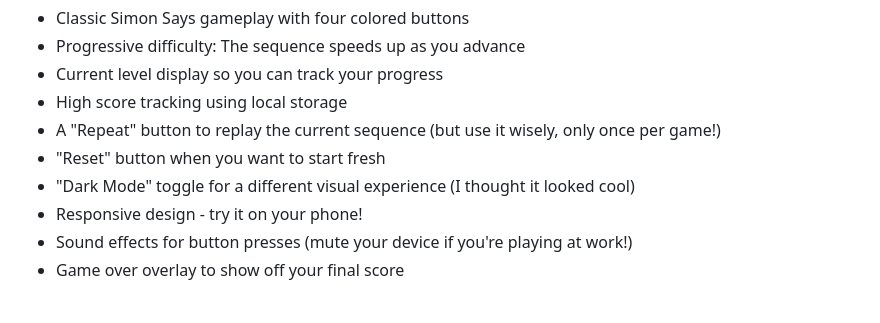
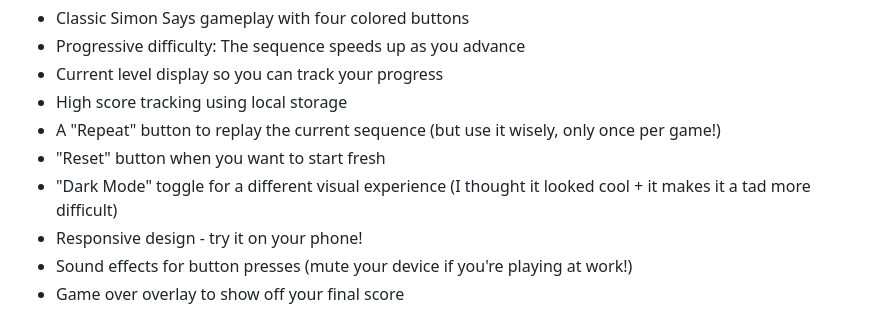
Before and after one commit to babelyaga/simon, a Markdown page: README.md, the part around the change. Drawn GitHub-style.

```diff
--- a/README.md
+++ b/README.md
@@ -18,7 +18,7 @@ Here's what I've packed into this little game:
 - High score tracking using local storage
 - A "Repeat" button to replay the current sequence (but use it wisely, only once per game!)
 - "Reset" button when you want to start fresh
-- "Dark Mode" toggle for a different visual experience (I thought it looked cool)
+- "Dark Mode" toggle for a different visual experience (I thought it looked cool + it makes it a tad more difficult)
 - Responsive design - try it on your phone!
 - Sound effects for button presses (mute your device if you're playing at work!)
 - Game over overlay to show off your final score
```
